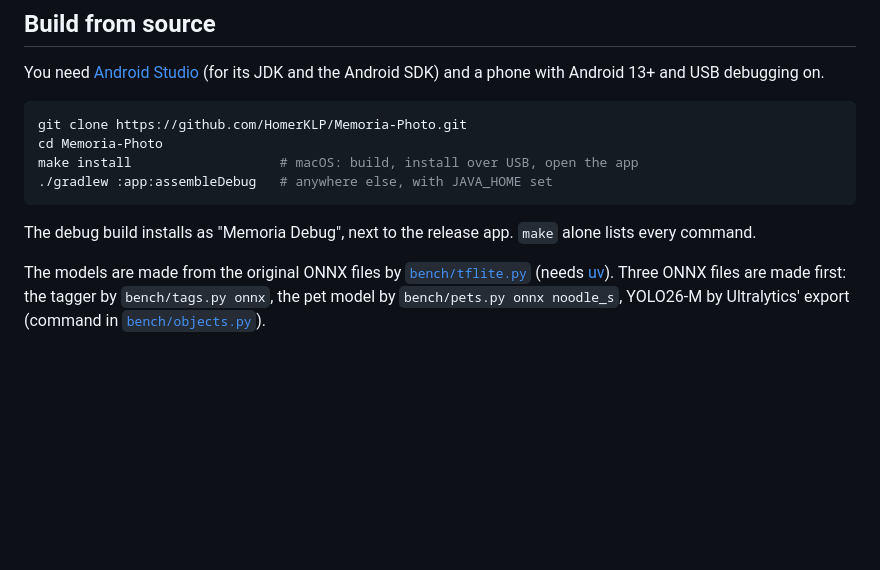
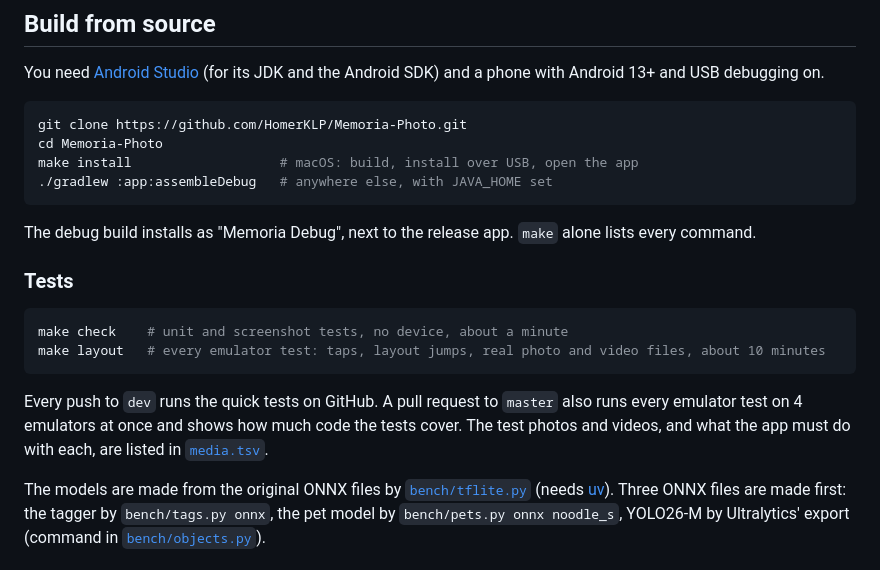
Before and after one commit to HomerKLP/Memoria-Photo, a Markdown page: README.md, the part around one of its changes. GitHub-like rendering; blank space fills up the shorter version.

Commit message:
README: tests badge and how the tests run

````diff
--- a/README.md
+++ b/README.md
@@ -126,6 +127,15 @@ make install                   # macOS: build, install over USB, open the app
 
 The debug build installs as "Memoria Debug", next to the release app. `make` alone lists every command.
 
+### Tests
+
+```sh
+make check    # unit and screenshot tests, no device, about a minute
+make layout   # every emulator test: taps, layout jumps, real photo and video files, about 10 minutes
+```
+
+Every push to `dev` runs the quick tests on GitHub. A pull request to `master` also runs every emulator test on 4 emulators at once and shows how much code the tests cover. The test photos and videos, and what the app must do with each, are listed in [`media.tsv`](app/src/androidTest/assets/media.tsv).
+
 The models are made from the original ONNX files by [`bench/tflite.py`](bench/tflite.py) (needs [uv](https://docs.astral.sh/uv/)). Three ONNX files are made first: the tagger by `bench/tags.py onnx`, the pet model by `bench/pets.py onnx noodle_s`, YOLO26-M by Ultralytics' export (command in [`bench/objects.py`](bench/objects.py)).
 
 ## Tech
````
Also changed, not shown: other parts of README.md (+1 -0 lines).
